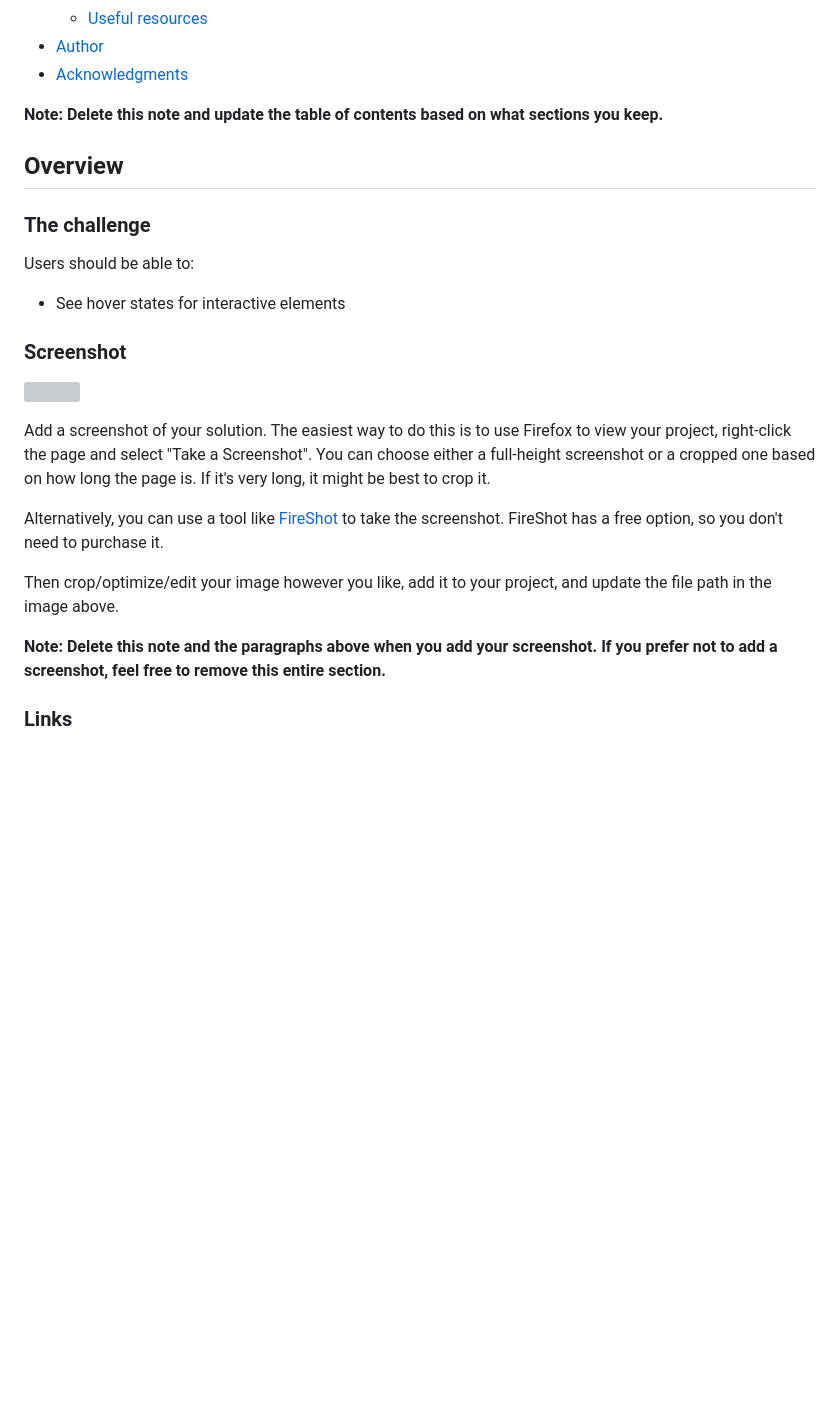
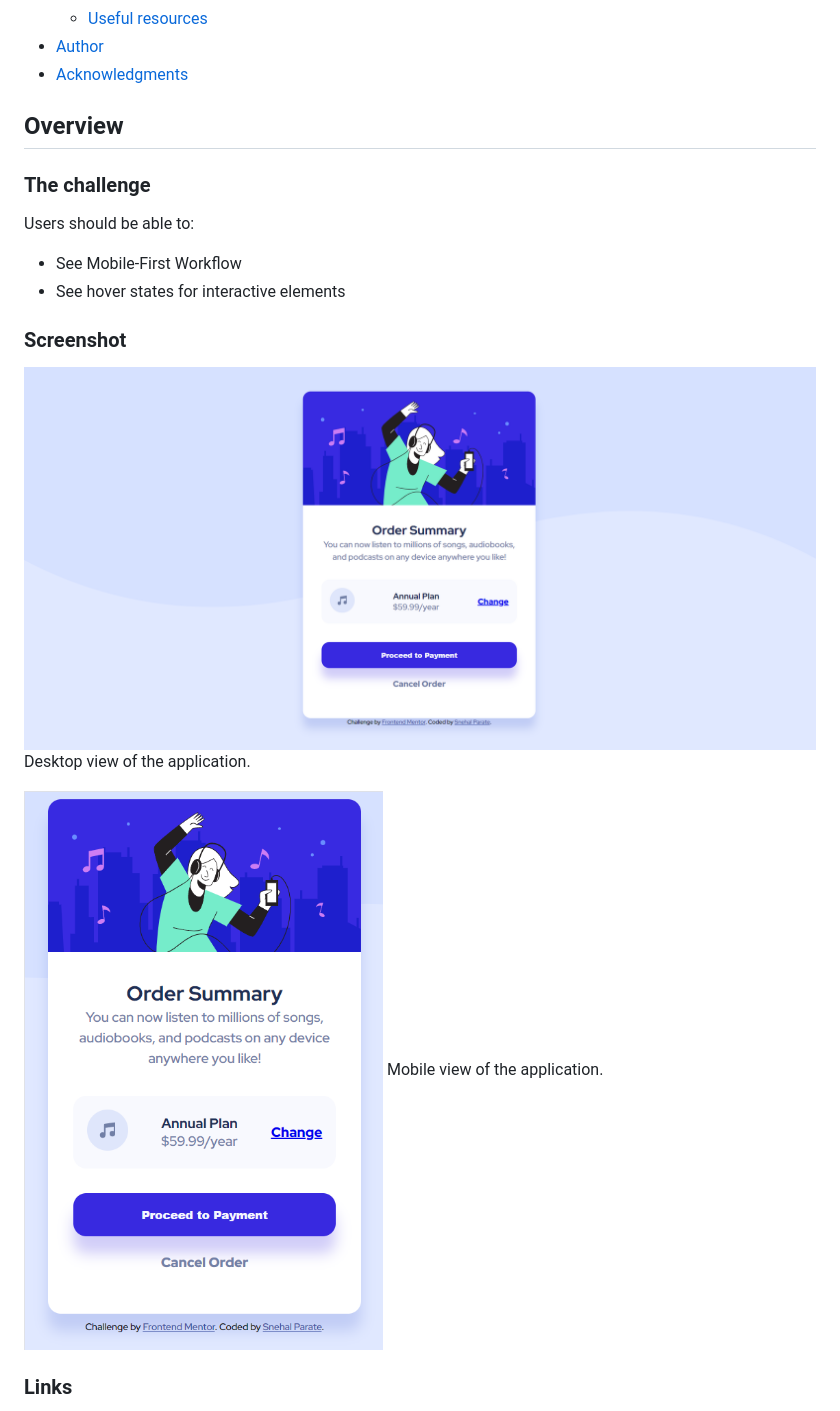
Before and after one commit to snehal1791/order-summary-component-main, a Markdown page: README-template.md, the part around the change printed below. Drawn GitHub-style; pictures changed too: images/desktopLive.png (added), images/mobileLive.png (added); blank space fills up the shorter version; grey boxes are pictures that could not be loaded.

```diff
--- a/README-template.md
+++ b/README-template.md
@@ -16,27 +16,23 @@ This is a solution to the [Order summary card challenge on Frontend Mentor](http
 - [Author](#author)
 - [Acknowledgments](#acknowledgments)
 
-**Note: Delete this note and update the table of contents based on what sections you keep.**
 
 ## Overview
 
 ### The challenge
 
 Users should be able to:
-
+- See Mobile-First Workflow
 - See hover states for interactive elements
 
 ### Screenshot
 
-![](./screenshot.jpg)
+![Deskstop](./images/desktopLive.png)
+Desktop view of the application.
 
-Add a screenshot of your solution. The easiest way to do this is to use Firefox to view your project, right-click the page and select "Take a Screenshot". You can choose either a full-height screenshot or a cropped one based on how long the page is. If it's very long, it might be best to crop it.
+![Mobile](./images/mobileLive.png)
+Mobile view of the application.
 
-Alternatively, you can use a tool like [FireShot](https://getfireshot.com/) to take the screenshot. FireShot has a free option, so you don't need to purchase it.
-
-Then crop/optimize/edit your image however you like, add it to your project, and update the file path in the image above.
-
-**Note: Delete this note and the paragraphs above when you add your screenshot. If you prefer not to add a screenshot, feel free to remove this entire section.**
 
 ### Links
 
```
Also changed, not shown: other parts of README-template.md (+47 -37 lines).
